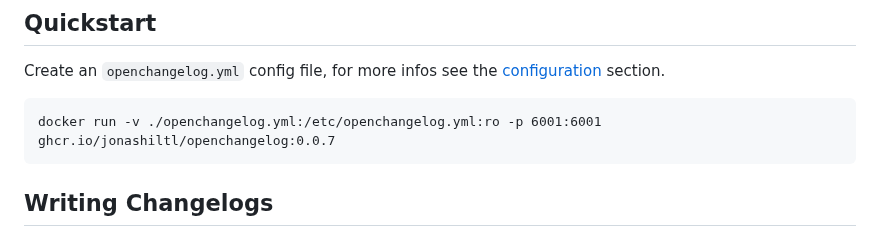
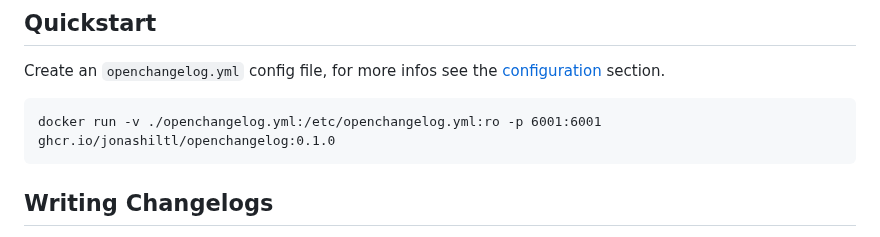
Before and after one commit to JonasHiltl/openchangelog, a Markdown page: README.md, the part around the change. Rendered like a GitHub page.

Commit message:
change docker image version

````diff
--- a/README.md
+++ b/README.md
@@ -25,7 +25,7 @@ Openchangelog takes your Markdown files, hosted on GitHub or locally and renders
 ## Quickstart
 Create an `openchangelog.yml` config file, for more infos see the [configuration](#configuration) section.
 ```
-docker run -v ./openchangelog.yml:/etc/openchangelog.yml:ro -p 6001:6001 ghcr.io/jonashiltl/openchangelog:0.0.7
+docker run -v ./openchangelog.yml:/etc/openchangelog.yml:ro -p 6001:6001 ghcr.io/jonashiltl/openchangelog:0.1.0
 ```
 
 ## Writing Changelogs
````
